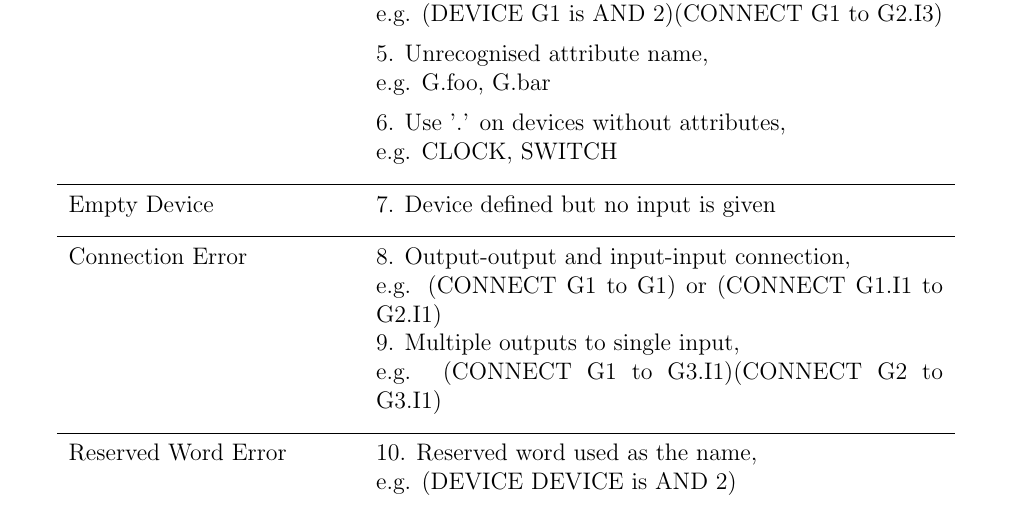
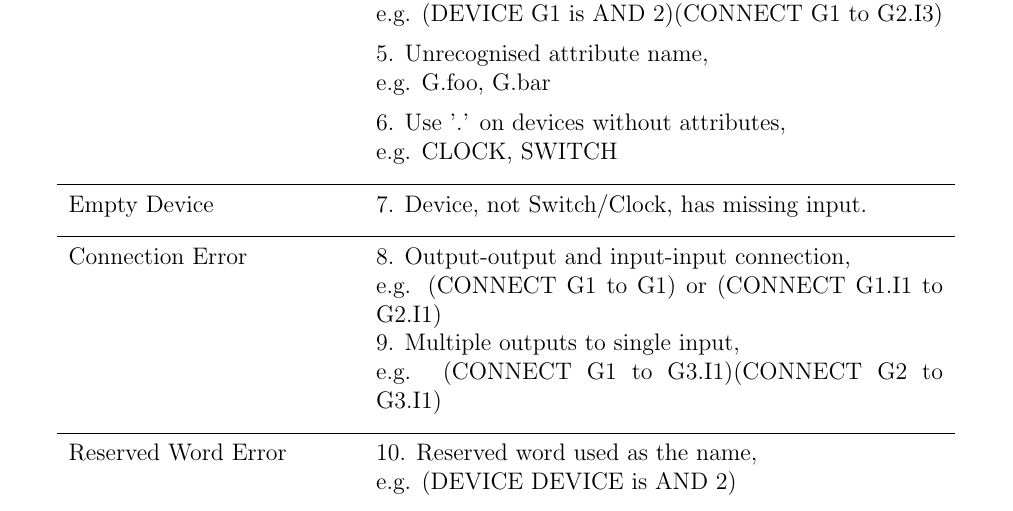
Before and after one commit to zyc-goose/ebnf-test, a LaTeX document (first_report.tex): part of page 4 of 7, cut so that both start at the same text. Compiled offline with pdfLaTeX.

Commit message:
changed to any input missing->error

```diff
--- a/first_report.tex
+++ b/first_report.tex
@@ -213,7 +213,7 @@ Port Absent Error & 4. Attribute out of range, \newline e.g. (DEVICE G1 is AND 2
 & 6. Use '.' on devices without attributes, \newline e.g. CLOCK, SWITCH\\
 \addlinespace[0.2cm]
 \midrule
-Empty Device & 7. Device defined but no input is given\\
+Empty Device & 7. Device, not Switch/Clock, has missing input.\\
 \addlinespace[0.2cm]
 \midrule
 Connection Error & 8. Output-output and input-input connection, \newline e.g. (CONNECT G1 to G1) or (CONNECT G1.I1 to G2.I1)\\
```
